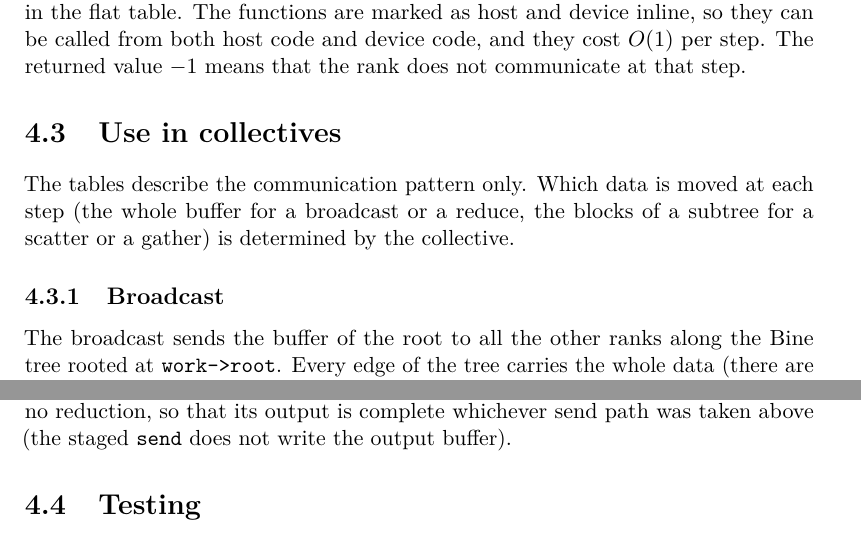
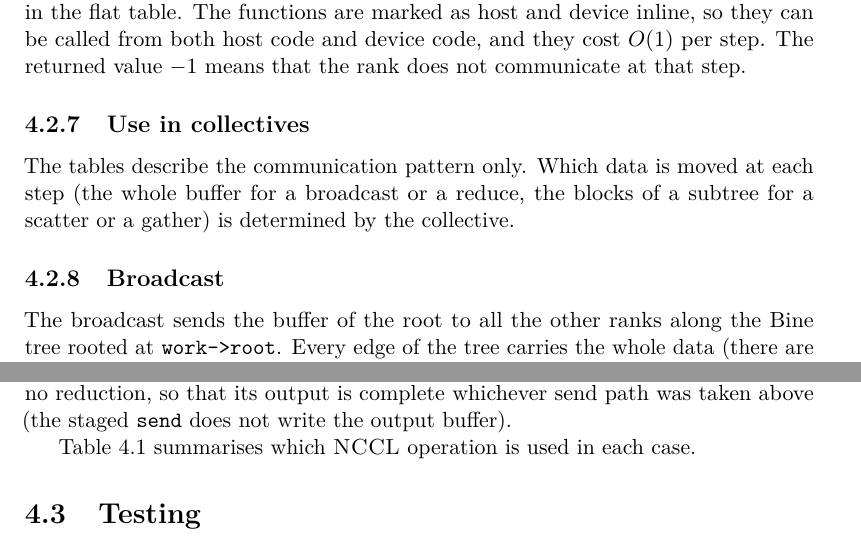
Before and after one commit to DanieleSavino/Thesis, a LaTeX thesis (src/main.tex, which reads src/preamble.tex, src/sections/04-tree-bine.tex): two parts of pages 23 and 25 of 36, joined at a grey line, cut so that both start at the same text. Compiled offline with pdfLaTeX.

```diff
--- a/src/preamble.tex
+++ b/src/preamble.tex
@@ -20,7 +20,6 @@
 \usetikzlibrary{arrows.meta, positioning, calc, fit}
 \usepackage{pgfplots}
 \pgfplotsset{compat=1.18}
-\usepackage[ruled,vlined]{algorithm2e}   % pseudo-code for the algorithms
 \usepackage{listings}          % source excerpts from NCCL
 \lstset{
   basicstyle=\ttfamily\small,
--- a/src/sections/04-tree-bine.tex
+++ b/src/sections/04-tree-bine.tex
@@ -191,7 +191,7 @@
 The functions are marked as host and device inline, so they can be called from both host code and device code, and they cost $O(1)$ per step.
 The returned value $-1$ means that the rank does not communicate at that step.
 
-\section{Use in collectives}
+\subsection{Use in collectives}
 
 The tables describe the communication pattern only.
 Which data is moved at each step (the whole buffer for a broadcast or a reduce, the blocks of a subtree for a scatter or a gather) is determined by the collective.
@@ -246,6 +246,8 @@
 
 \paragraph{Root copy.}
 Finally, if the buffers of the root differ, the root copies its slice from \texttt{sendbuff} to \texttt{recvbuff} with \texttt{reduceCopy}, with one source and one destination and no reduction, so that its output is complete whichever send path was taken above (the staged \texttt{send} does not write the output buffer).
+
+Table~\ref{tab:bine-bcast-calls} summarises which \nccl{} operation is used in each case.
 
 \begin{table}[t]
 \centering
```
Also changed, not shown: src/sections/04-tree-bine.tex (2 more changed lines).
